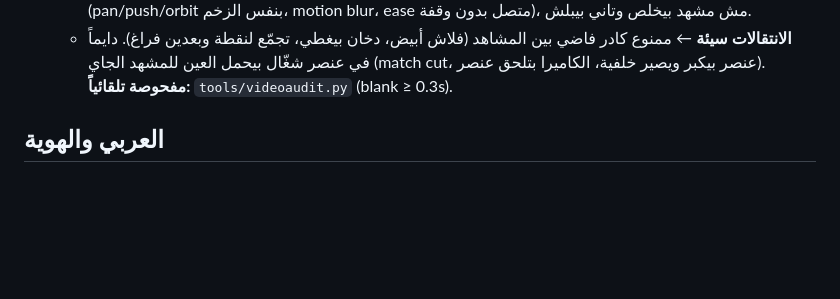
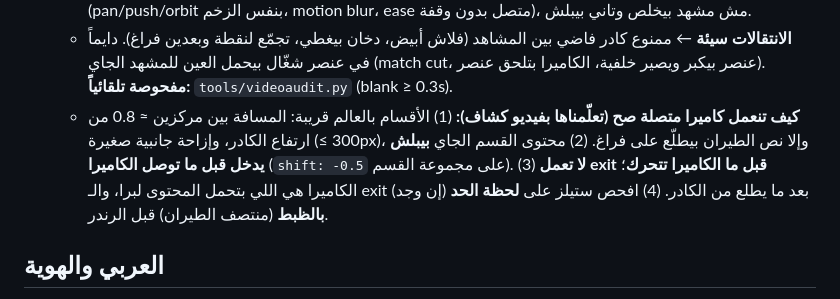
Before and after one commit to freeeepalestineeee93-art/claude-workspace, a Markdown page: docs/VISION.md, the part around the change. Drawn GitHub-style; blank space fills up the shorter version.

Commit message:
VISION: how to build continuous-camera transitions without empty frames
Co-Authored-By: Claude Opus 5.5 <noreply@anthropic.com>
Claude-Session: https://claude.ai/code/session_019ojT4wEy7YUyGaP4MLUPL1

```diff
--- a/docs/VISION.md
+++ b/docs/VISION.md
@@ -42,6 +42,7 @@
   - **عناصر بتطلع فجأة على أطراف الشاشة جامدة وبعدين بتتحرك (ثانية 6)** ← عنصر ناطر وقت دخوله لازم يكون **برا الكادر كلياً** (أو opacity 0) لحد ما يبلش يتحرك؛ ممنوع "ركن" جزئي على الحافة. وعنصر مخلّص دوره ما بيضل مركون جامد لما المشهد يفضى. **مفحوصة تلقائياً:** `tools/videoaudit.py` (pop-park) بعد كل رندر.
   - **ما في حركة كاميرا بين المشاهد** ← الانتقال الأساسي = **كاميرا متصلة وسموث** بتمشي من مشهد للتاني (pan/push/orbit بنفس الزخم، motion blur، ease متصل بدون وقفة)، مش مشهد بيخلص وتاني بيبلش.
   - **الانتقالات سيئة** ← ممنوع كادر فاضي بين المشاهد (فلاش أبيض، دخان بيغطي، تجمّع لنقطة وبعدين فراغ). دايماً في عنصر شغّال بيحمل العين للمشهد الجاي (match cut، عنصر بيكبر ويصير خلفية، الكاميرا بتلحق عنصر). **مفحوصة تلقائياً:** `tools/videoaudit.py` (blank ≥ 0.3s).
+  - **كيف تنعمل كاميرا متصلة صح (تعلّمناها بفيديو كشاف):** (1) الأقسام بالعالم قريبة: المسافة بين مركزين ≈ 0.8 من ارتفاع الكادر، وإزاحة جانبية صغيرة (≤ 300px)، وإلا نص الطيران بيطلّع على فراغ. (2) محتوى القسم الجاي **بيبلش يدخل قبل ما توصل الكاميرا** (`shift: -0.5` على مجموعة القسم). (3) **لا تعمل exit قبل ما الكاميرا تتحرك**؛ الكاميرا هي اللي بتحمل المحتوى لبرا، والـ exit (إن وجد) بعد ما يطلع من الكادر. (4) افحص ستيلز على **لحظة الحد بالظبط** (منتصف الطيران) قبل الرندر.
 
 ## العربي والهوية
 - عربي صحيح: HarfBuzz، كشيدة، اتجاه RTL بالحركة. فصحى للتعليق إلا إذا طُلب غير هيك.
```
